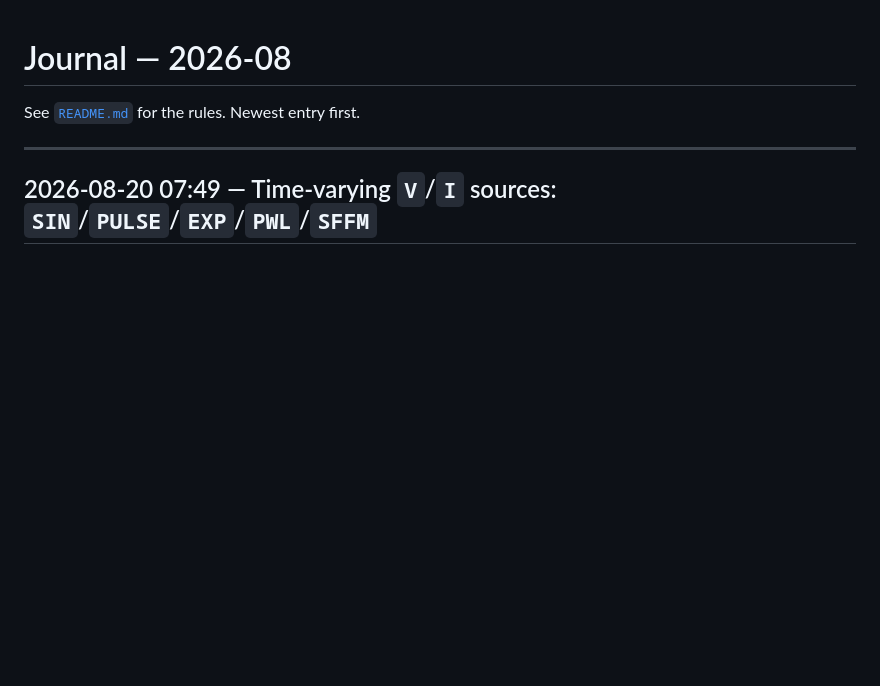
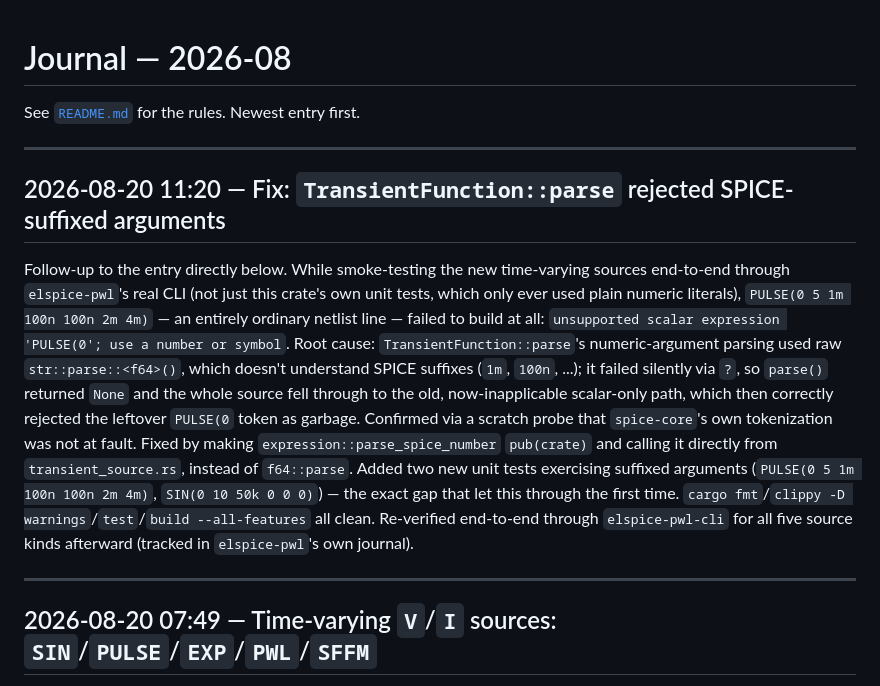
Before and after one commit to GLODI-Engineering/general-mna, a Markdown page: docs/journal/2026-08.md, the part around the change. GitHub-like rendering; blank space fills up the shorter version.

Commit message:
docs: journal the SPICE-suffix parsing fix for transient sources

```diff
--- a/docs/journal/2026-08.md
+++ b/docs/journal/2026-08.md
@@ -1,6 +1,26 @@
 # Journal — 2026-08
 
 See [`README.md`](README.md) for the rules. Newest entry first.
+
+---
+
+## 2026-08-20 11:20 — Fix: `TransientFunction::parse` rejected SPICE-suffixed arguments
+
+Follow-up to the entry directly below. While smoke-testing the new time-varying sources
+end-to-end through `elspice-pwl`'s real CLI (not just this crate's own unit tests, which only
+ever used plain numeric literals), `PULSE(0 5 1m 100n 100n 2m 4m)` — an entirely ordinary
+netlist line — failed to build at all: `unsupported scalar expression 'PULSE(0'; use a number
+or symbol`. Root cause: `TransientFunction::parse`'s numeric-argument parsing used raw
+`str::parse::<f64>()`, which doesn't understand SPICE suffixes (`1m`, `100n`, ...); it failed
+silently via `?`, so `parse()` returned `None` and the whole source fell through to the old,
+now-inapplicable scalar-only path, which then correctly rejected the leftover `PULSE(0` token
+as garbage. Confirmed via a scratch probe that `spice-core`'s own tokenization was not at
+fault. Fixed by making `expression::parse_spice_number` `pub(crate)` and calling it directly
+from `transient_source.rs`, instead of `f64::parse`. Added two new unit tests exercising
+suffixed arguments (`PULSE(0 5 1m 100n 100n 2m 4m)`, `SIN(0 10 50k 0 0 0)`) — the exact gap
+that let this through the first time. `cargo fmt`/`clippy -D warnings`/`test`/`build
+--all-features` all clean. Re-verified end-to-end through `elspice-pwl-cli` for all five
+source kinds afterward (tracked in `elspice-pwl`'s own journal).
 
 ---
 
```
